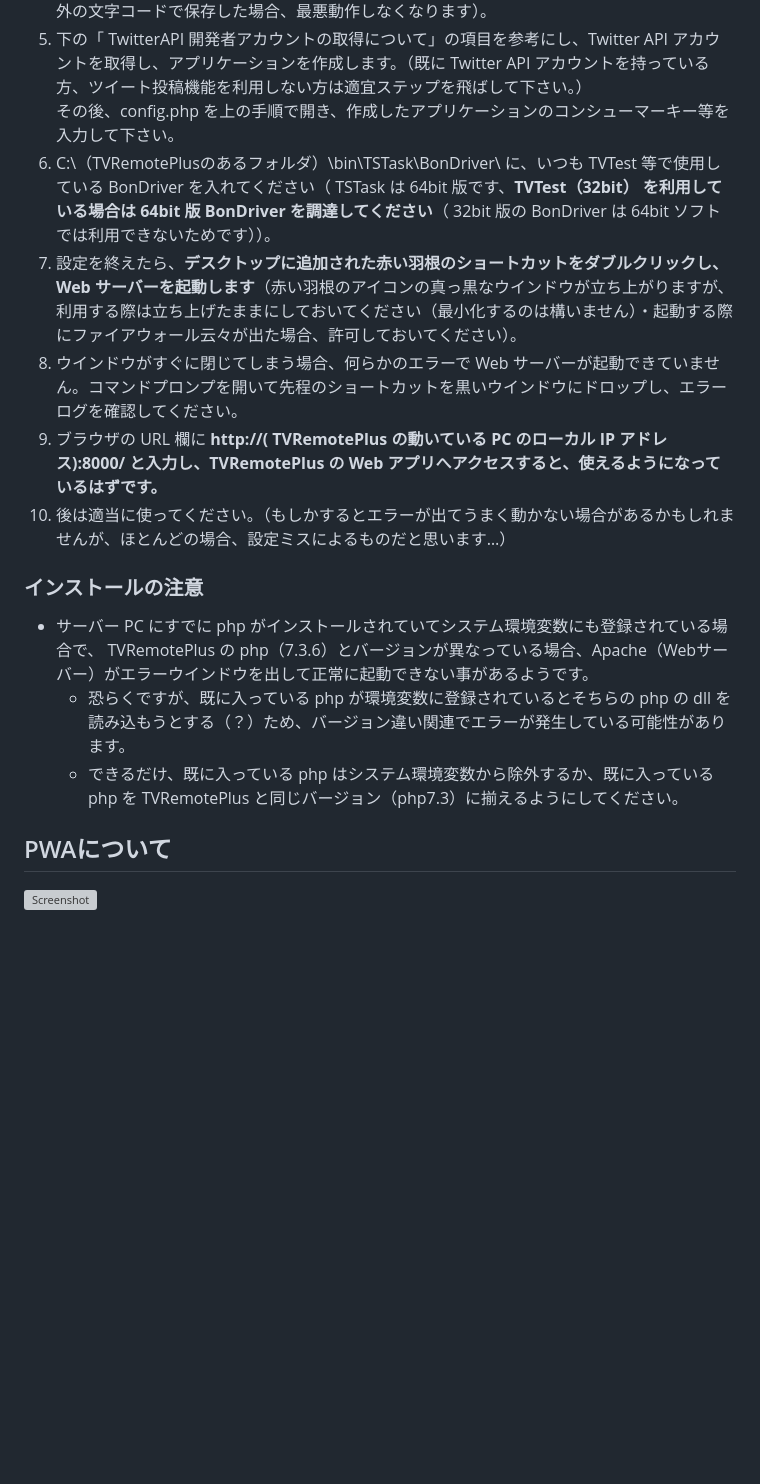
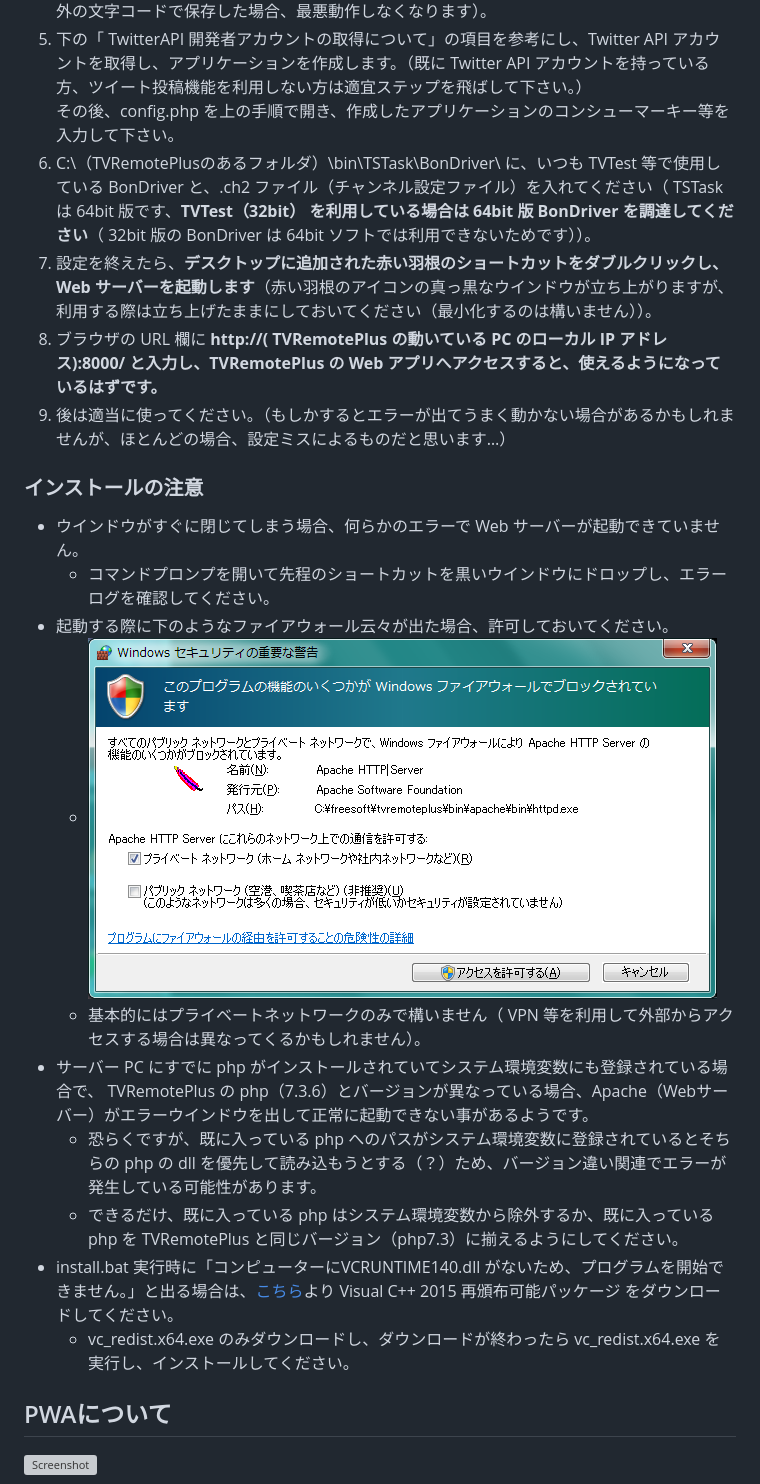
Before and after one commit to tsukumijima/TVRemotePlus, a Markdown page: README.md, the part around the change. Rendered like a GitHub page; pictures changed too: firewall.png (added); blank space fills up the shorter version; grey boxes are pictures that could not be loaded.

Commit message:
fix install failed

```diff
--- a/README.md
+++ b/README.md
@@ -159,16 +159,22 @@ Twitter と連携してツイートをキャプチャ付きで投稿する機能
 4. 変更出来たら、**文字コード UTF-8・改行コード LF** で変更を保存します（ Shift-JIS 等 UTF-8 以外の文字コードで保存した場合、最悪動作しなくなります）。
 5. 下の「 TwitterAPI 開発者アカウントの取得について」の項目を参考にし、Twitter API アカウントを取得し、アプリケーションを作成します。（既に Twitter API アカウントを持っている方、ツイート投稿機能を利用しない方は適宜ステップを飛ばして下さい。）
 その後、config.php を上の手順で開き、作成したアプリケーションのコンシューマーキー等を入力して下さい。
-6. C:\（TVRemotePlusのあるフォルダ）\bin\TSTask\BonDriver\ に、いつも TVTest 等で使用している BonDriver を入れてください（ TSTask は 64bit 版です、**TVTest（32bit） を利用している場合は 64bit 版 BonDriver を調達してください**（ 32bit 版の BonDriver は 64bit ソフトでは利用できないためです））。
-7. 設定を終えたら、**デスクトップに追加された赤い羽根のショートカットをダブルクリックし、Web サーバーを起動します**（赤い羽根のアイコンの真っ黒なウインドウが立ち上がりますが、利用する際は立ち上げたままにしておいてください（最小化するのは構いません）・起動する際にファイアウォール云々が出た場合、許可しておいてください）。
-8. ウインドウがすぐに閉じてしまう場合、何らかのエラーで Web サーバーが起動できていません。コマンドプロンプを開いて先程のショートカットを黒いウインドウにドロップし、エラーログを確認してください。
-9. ブラウザの URL 欄に **http://( TVRemotePlus の動いている PC のローカル IP アドレス):8000/ と入力し、TVRemotePlus の Web アプリへアクセスすると、使えるようになっているはずです。**
-10. 後は適当に使ってください。（もしかするとエラーが出てうまく動かない場合があるかもしれませんが、ほとんどの場合、設定ミスによるものだと思います…）
+6. C:\（TVRemotePlusのあるフォルダ）\bin\TSTask\BonDriver\ に、いつも TVTest 等で使用している BonDriver と、.ch2 ファイル（チャンネル設定ファイル）を入れてください（ TSTask は 64bit 版です、**TVTest（32bit） を利用している場合は 64bit 版 BonDriver を調達してください**（ 32bit 版の BonDriver は 64bit ソフトでは利用できないためです））。
+7. 設定を終えたら、**デスクトップに追加された赤い羽根のショートカットをダブルクリックし、Web サーバーを起動します**（赤い羽根のアイコンの真っ黒なウインドウが立ち上がりますが、利用する際は立ち上げたままにしておいてください（最小化するのは構いません））。
+8. ブラウザの URL 欄に **http://( TVRemotePlus の動いている PC のローカル IP アドレス):8000/ と入力し、TVRemotePlus の Web アプリへアクセスすると、使えるようになっているはずです。**
+9. 後は適当に使ってください。（もしかするとエラーが出てうまく動かない場合があるかもしれませんが、ほとんどの場合、設定ミスによるものだと思います…）
 
 ### インストールの注意
+ - ウインドウがすぐに閉じてしまう場合、何らかのエラーで Web サーバーが起動できていません。
+   - コマンドプロンプを開いて先程のショートカットを黒いウインドウにドロップし、エラーログを確認してください。
+ - 起動する際に下のようなファイアウォール云々が出た場合、許可しておいてください。
+   - ![Screenshot](firewall.png)
+   - 基本的にはプライベートネットワークのみで構いません（ VPN 等を利用して外部からアクセスする場合は異なってくるかもしれません）。
  - サーバー PC にすでに php がインストールされていてシステム環境変数にも登録されている場合で、 TVRemotePlus の php（7.3.6）とバージョンが異なっている場合、Apache（Webサーバー）がエラーウインドウを出して正常に起動できない事があるようです。
-   - 恐らくですが、既に入っている php が環境変数に登録されているとそちらの php の dll を読み込もうとする（？）ため、バージョン違い関連でエラーが発生している可能性があります。
+   - 恐らくですが、既に入っている php へのパスがシステム環境変数に登録されているとそちらの php の dll を優先して読み込もうとする（？）ため、バージョン違い関連でエラーが発生している可能性があります。
    - できるだけ、既に入っている php はシステム環境変数から除外するか、既に入っている php を TVRemotePlus と同じバージョン（php7.3）に揃えるようにしてください。
+ - install.bat 実行時に「コンピューターにVCRUNTIME140.dll がないため、プログラムを開始できません。」と出る場合は、[こちら](https://www.microsoft.com/ja-jp/download/details.aspx?id=53587)より Visual C++ 2015 再頒布可能パッケージ をダウンロードしてください。
+   - vc_redist.x64.exe のみダウンロードし、ダウンロードが終わったら vc_redist.x64.exe を実行し、インストールしてください。
 
 ## PWAについて
 ![Screenshot](screenshot3.png)
```
Also changed, not shown: 1 other file.
